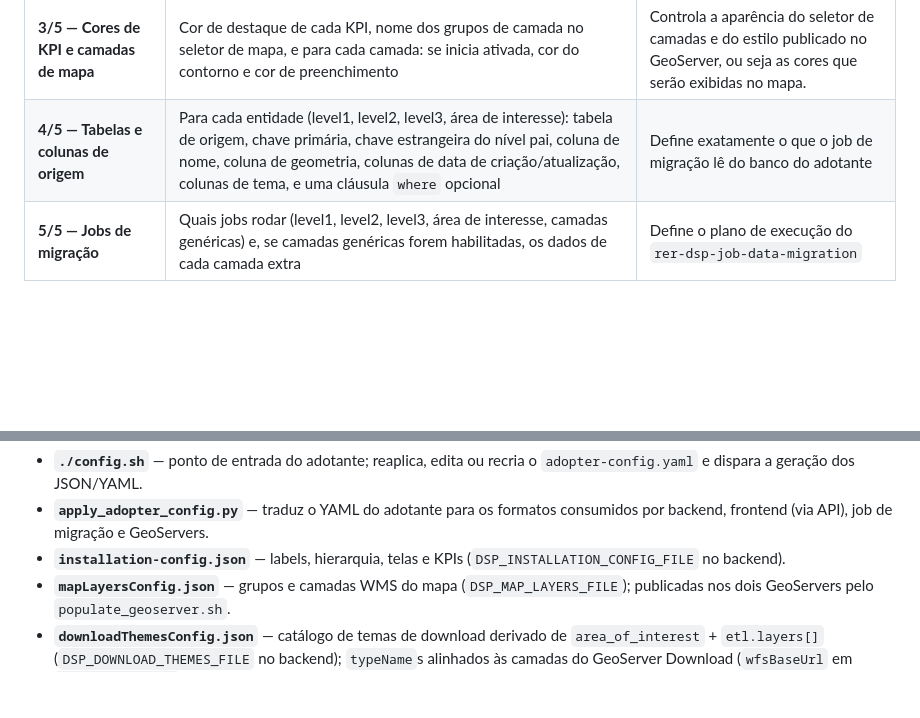
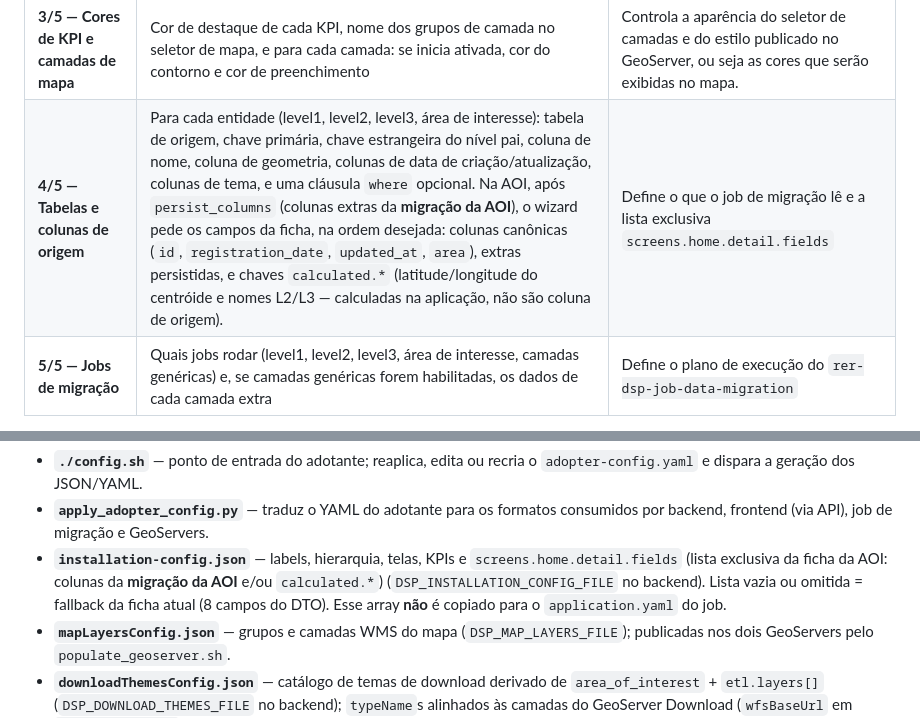
Before and after one commit to kleber-albino/rer-dsp-docs, a Markdown page: docs/modules/core.md, 2 parts joined by grey strips. GitHub-like rendering; blank space fills up the shorter version.

```diff
--- a/docs/modules/core.md
+++ b/docs/modules/core.md
@@ -59,7 +59,7 @@ O wizard é dividido em 5 estágios, cada um cobrindo um grupo de decisões e ex
 | **1/5 — Banco de origem e referência espacial** | URL JDBC da fonte, usuário/senha de leitura, SRID de cada nível territorial (L1/L2/L3) e da área de interesse | Usado pelo job de migração (ETL) e gravado no `.env`                                                                        |
 | **2/5 — Textos da aplicação e KPIs** | Nome exibido e texto de placeholder de cada nível hierárquico, títulos das telas Home/Downloads, textos de busca, quantidade de KPIs de tema (0 a 4) e label/unidade de cada KPI, unidade de área, formato de data e data-hora | Aparece diretamente na interface do frontend (filtros, telas de detalhe, cards de KPI, downloads)                           |
 | **3/5 — Cores de KPI e camadas de mapa** | Cor de destaque de cada KPI, nome dos grupos de camada no seletor de mapa, e para cada camada: se inicia ativada, cor do contorno e cor de preenchimento | Controla a aparência do seletor de camadas e do estilo publicado no GeoServer, ou seja as cores que serão exibidas no mapa. |
-| **4/5 — Tabelas e colunas de origem** | Para cada entidade (level1, level2, level3, área de interesse): tabela de origem, chave primária, chave estrangeira do nível pai, coluna de nome, coluna de geometria, colunas de data de criação/atualização, colunas de tema, e uma cláusula `where` opcional | Define exatamente o que o job de migração lê do banco do adotante                                                           |
+| **4/5 — Tabelas e colunas de origem** | Para cada entidade (level1, level2, level3, área de interesse): tabela de origem, chave primária, chave estrangeira do nível pai, coluna de nome, coluna de geometria, colunas de data de criação/atualização, colunas de tema, e uma cláusula `where` opcional. Na AOI, após `persist_columns` (colunas extras da **migração da AOI**), o wizard pede os campos da ficha, na ordem desejada: colunas canônicas (`id`, `registration_date`, `updated_at`, `area`), extras persistidas, e chaves `calculated.*` (latitude/longitude do centróide e nomes L2/L3 — calculadas na aplicação, não são coluna de origem). | Define o que o job de migração lê e a lista exclusiva `screens.home.detail.fields` |
 | **5/5 — Jobs de migração** | Quais jobs rodar (level1, level2, level3, área de interesse, camadas genéricas) e, se camadas genéricas forem habilitadas, os dados de cada camada extra | Define o plano de execução do `rer-dsp-job-data-migration`                                                                  |
 
 O modo `./config.sh` (opção **2 — editar**) reabre esse mesmo wizard de 5 estágios com os valores atuais preenchidos, permitindo revisar/alterar campo a campo sem perder o que já foi configurado.
@@ -178,7 +178,7 @@ flowchart LR
 
 - **`./config.sh`** — ponto de entrada do adotante; reaplica, edita ou recria o `adopter-config.yaml` e dispara a geração dos JSON/YAML.
 - **`apply_adopter_config.py`** — traduz o YAML do adotante para os formatos consumidos por backend, frontend (via API), job de migração e GeoServers.
-- **`installation-config.json`** — labels, hierarquia, telas e KPIs (`DSP_INSTALLATION_CONFIG_FILE` no backend).
+- **`installation-config.json`** — labels, hierarquia, telas, KPIs e `screens.home.detail.fields` (lista exclusiva da ficha da AOI: colunas da **migração da AOI** e/ou `calculated.*`) (`DSP_INSTALLATION_CONFIG_FILE` no backend). Lista vazia ou omitida = fallback da ficha atual (8 campos do DTO). Esse array **não** é copiado para o `application.yaml` do job.
 - **`mapLayersConfig.json`** — grupos e camadas WMS do mapa (`DSP_MAP_LAYERS_FILE`); publicadas nos dois GeoServers pelo `populate_geoserver.sh`.
 - **`downloadThemesConfig.json`** — catálogo de temas de download derivado de `area_of_interest` + `etl.layers[]` (`DSP_DOWNLOAD_THEMES_FILE` no backend); `typeName`s alinhados às camadas do GeoServer Download (`wfsBaseUrl` em `localhost:22669`).
 - **`application.yaml`** — plano de migração ETL (tabelas, colunas, camadas genéricas).
```
Also changed, not shown: docs/modules/backend.md (+17 -4 lines), docs/modules/frontend.md (+3 -1 lines), docs/assets/images/aoi-detail-fallback.png (added), 1 other file.
